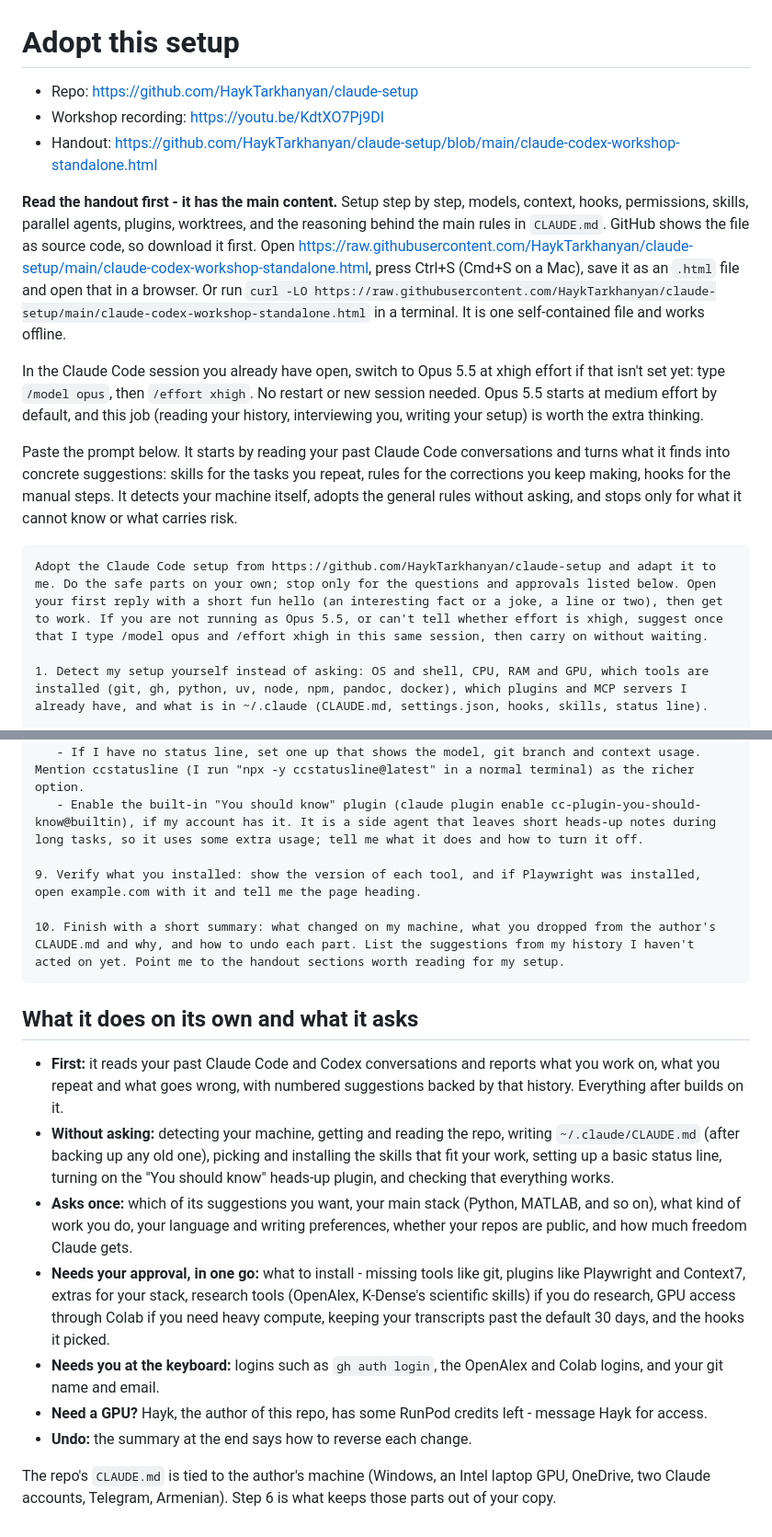
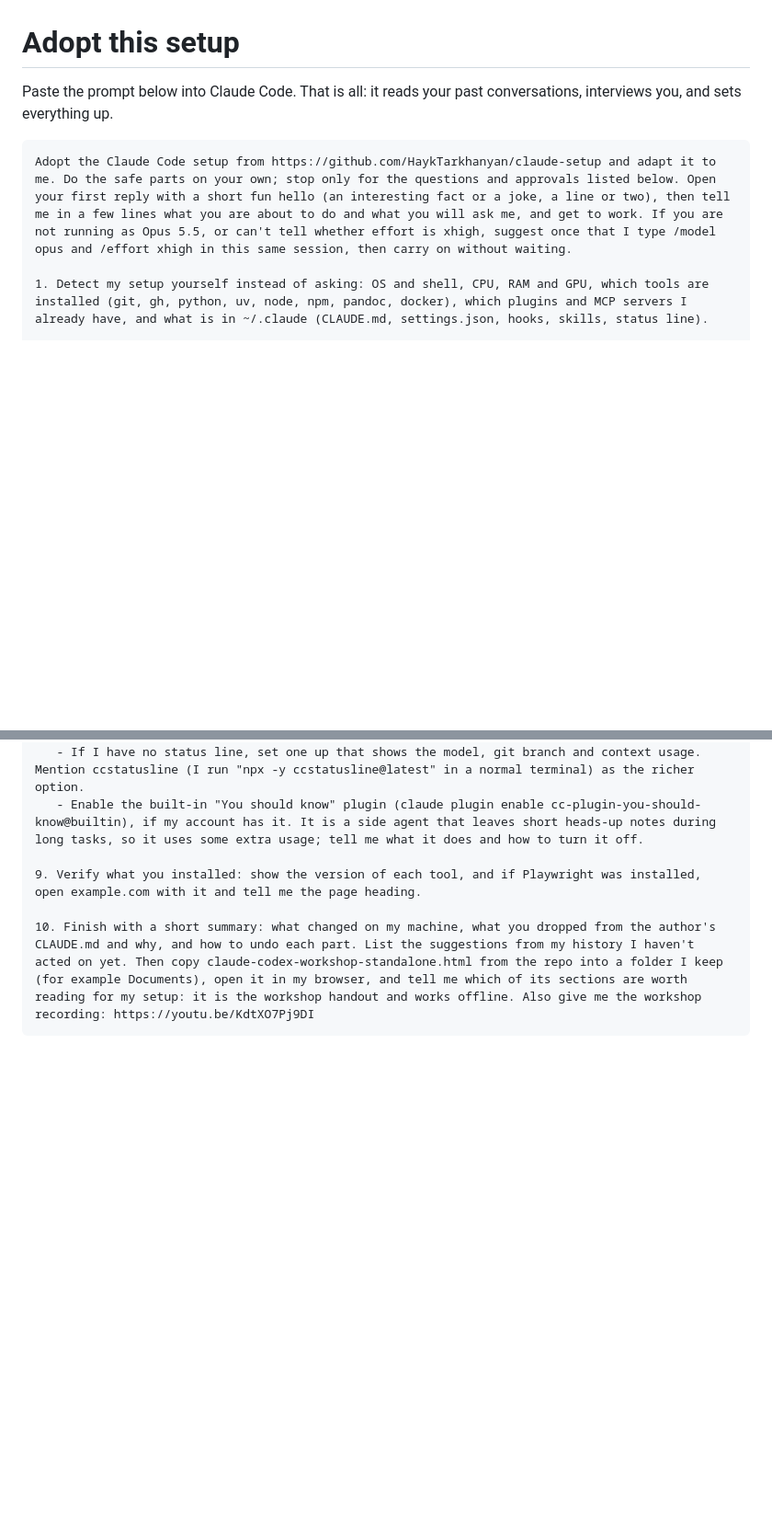
Before and after one commit to HaykTarkhanyan/claude-setup, a Markdown page: ADOPT.md, 2 parts joined by grey strips. Shown at 92% size. Rendered like a GitHub page; blank space fills up the shorter version.

Commit message:
ADOPT.md: prompt only, nothing for the person to do but paste
The handout, recording link and plan summary moved into the prompt:
Claude explains its plan up front, and at the end opens the handout
from the cloned repo and gives the recording link.

Co-Authored-By: Claude Opus 5.5 <noreply@anthropic.com>
Claude-Session: https://claude.ai/code/session_01Ts6q5GmXe25pR4vayaXaCx

````diff
--- a/ADOPT.md
+++ b/ADOPT.md
@@ -1,17 +1,9 @@
 # Adopt this setup
 
-- Repo: https://github.com/HaykTarkhanyan/claude-setup
-- Workshop recording: https://youtu.be/KdtXO7Pj9DI
-- Handout: https://github.com/HaykTarkhanyan/claude-setup/blob/main/claude-codex-workshop-standalone.html
-
-**Read the handout first - it has the main content.** Setup step by step, models, context, hooks, permissions, skills, parallel agents, plugins, worktrees, and the reasoning behind the main rules in `CLAUDE.md`. GitHub shows the file as source code, so download it first. Open https://raw.githubusercontent.com/HaykTarkhanyan/claude-setup/main/claude-codex-workshop-standalone.html, press Ctrl+S (Cmd+S on a Mac), save it as an `.html` file and open that in a browser. Or run `curl -LO https://raw.githubusercontent.com/HaykTarkhanyan/claude-setup/main/claude-codex-workshop-standalone.html` in a terminal. It is one self-contained file and works offline.
-
-In the Claude Code session you already have open, switch to Opus 5.5 at xhigh effort if that isn't set yet: type `/model opus`, then `/effort xhigh`. No restart or new session needed. Opus 5.5 starts at medium effort by default, and this job (reading your history, interviewing you, writing your setup) is worth the extra thinking.
-
-Paste the prompt below. It starts by reading your past Claude Code conversations and turns what it finds into concrete suggestions: skills for the tasks you repeat, rules for the corrections you keep making, hooks for the manual steps. It detects your machine itself, adopts the general rules without asking, and stops only for what it cannot know or what carries risk.
+Paste the prompt below into Claude Code. That is all: it reads your past conversations, interviews you, and sets everything up.
 
 ```text
-Adopt the Claude Code setup from https://github.com/HaykTarkhanyan/claude-setup and adapt it to me. Do the safe parts on your own; stop only for the questions and approvals listed below. Open your first reply with a short fun hello (an interesting fact or a joke, a line or two), then get to work. If you are not running as Opus 5.5, or can't tell whether effort is xhigh, suggest once that I type /model opus and /effort xhigh in this same session, then carry on without waiting.
+Adopt the Claude Code setup from https://github.com/HaykTarkhanyan/claude-setup and adapt it to me. Do the safe parts on your own; stop only for the questions and approvals listed below. Open your first reply with a short fun hello (an interesting fact or a joke, a line or two), then tell me in a few lines what you are about to do and what you will ask me, and get to work. If you are not running as Opus 5.5, or can't tell whether effort is xhigh, suggest once that I type /model opus and /effort xhigh in this same session, then carry on without waiting.
 
 1. Detect my setup yourself instead of asking: OS and shell, CPU, RAM and GPU, which tools are installed (git, gh, python, uv, node, npm, pandoc, docker), which plugins and MCP servers I already have, and what is in ~/.claude (CLAUDE.md, settings.json, hooks, skills, status line).
 
@@ -65,17 +57,5 @@ Adopt the Claude Code setup from https://github.com/HaykTarkhanyan/claude-setup
 
 9. Verify what you installed: show the version of each tool, and if Playwright was installed, open example.com with it and tell me the page heading.
 
-10. Finish with a short summary: what changed on my machine, what you dropped from the author's CLAUDE.md and why, and how to undo each part. List the suggestions from my history I haven't acted on yet. Point me to the handout sections worth reading for my setup.
+10. Finish with a short summary: what changed on my machine, what you dropped from the author's CLAUDE.md and why, and how to undo each part. List the suggestions from my history I haven't acted on yet. Then copy claude-codex-workshop-standalone.html from the repo into a folder I keep (for example Documents), open it in my browser, and tell me which of its sections are worth reading for my setup: it is the workshop handout and works offline. Also give me the workshop recording: https://youtu.be/KdtXO7Pj9DI
 ```
-
-## What it does on its own and what it asks
-
-- **First:** it reads your past Claude Code and Codex conversations and reports what you work on, what you repeat and what goes wrong, with numbered suggestions backed by that history. Everything after builds on it.
-- **Without asking:** detecting your machine, getting and reading the repo, writing `~/.claude/CLAUDE.md` (after backing up any old one), picking and installing the skills that fit your work, setting up a basic status line, turning on the "You should know" heads-up plugin, and checking that everything works.
-- **Asks once:** which of its suggestions you want, your main stack (Python, MATLAB, and so on), what kind of work you do, your language and writing preferences, whether your repos are public, and how much freedom Claude gets.
-- **Needs your approval, in one go:** what to install - missing tools like git, plugins like Playwright and Context7, extras for your stack, research tools (OpenAlex, K-Dense's scientific skills) if you do research, GPU access through Colab if you need heavy compute, keeping your transcripts past the default 30 days, and the hooks it picked.
-- **Needs you at the keyboard:** logins such as `gh auth login`, the OpenAlex and Colab logins, and your git name and email.
-- **Need a GPU?** Hayk, the author of this repo, has some RunPod credits left - message Hayk for access.
-- **Undo:** the summary at the end says how to reverse each change.
-
-The repo's `CLAUDE.md` is tied to the author's machine (Windows, an Intel laptop GPU, OneDrive, two Claude accounts, Telegram, Armenian). Step 6 is what keeps those parts out of your copy.
````
